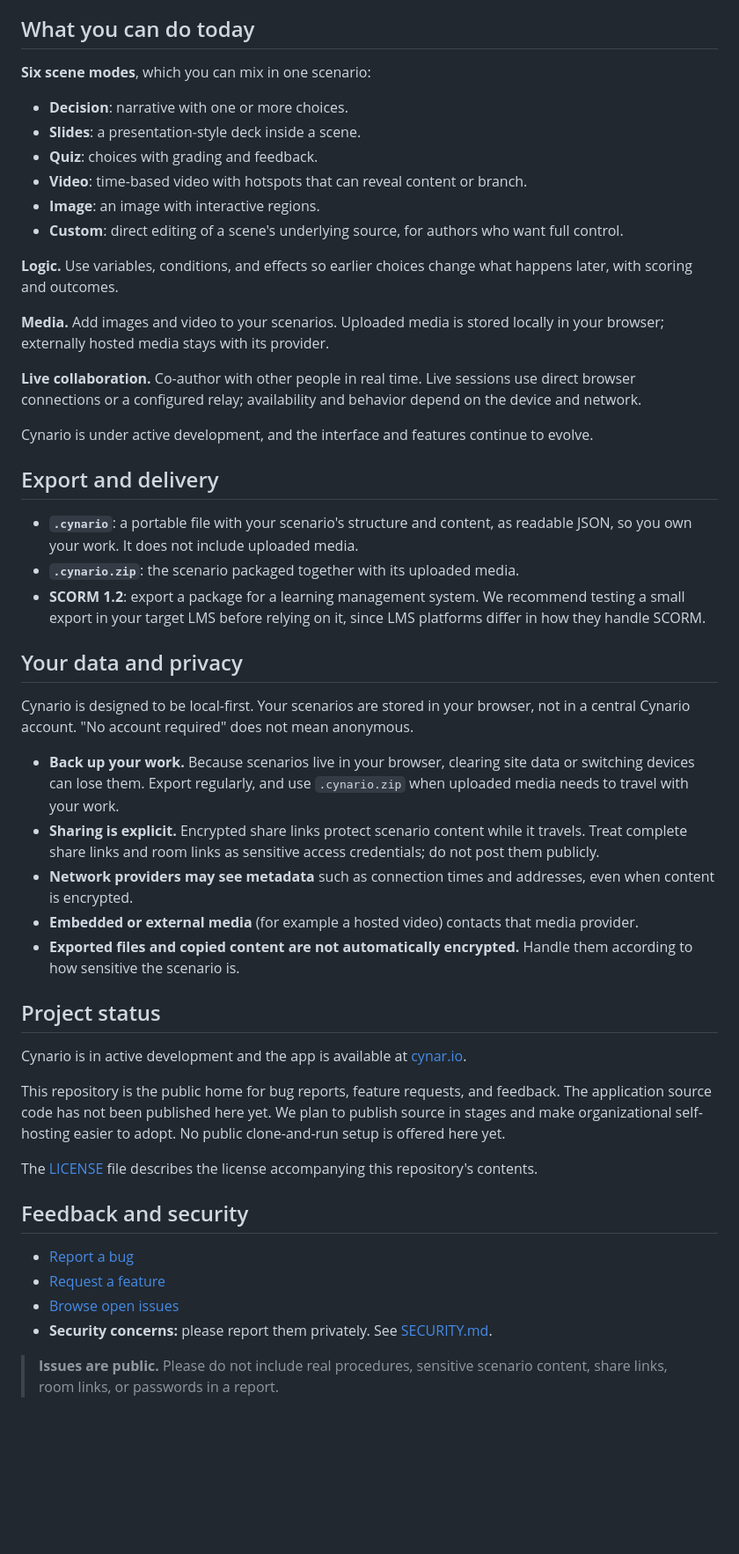
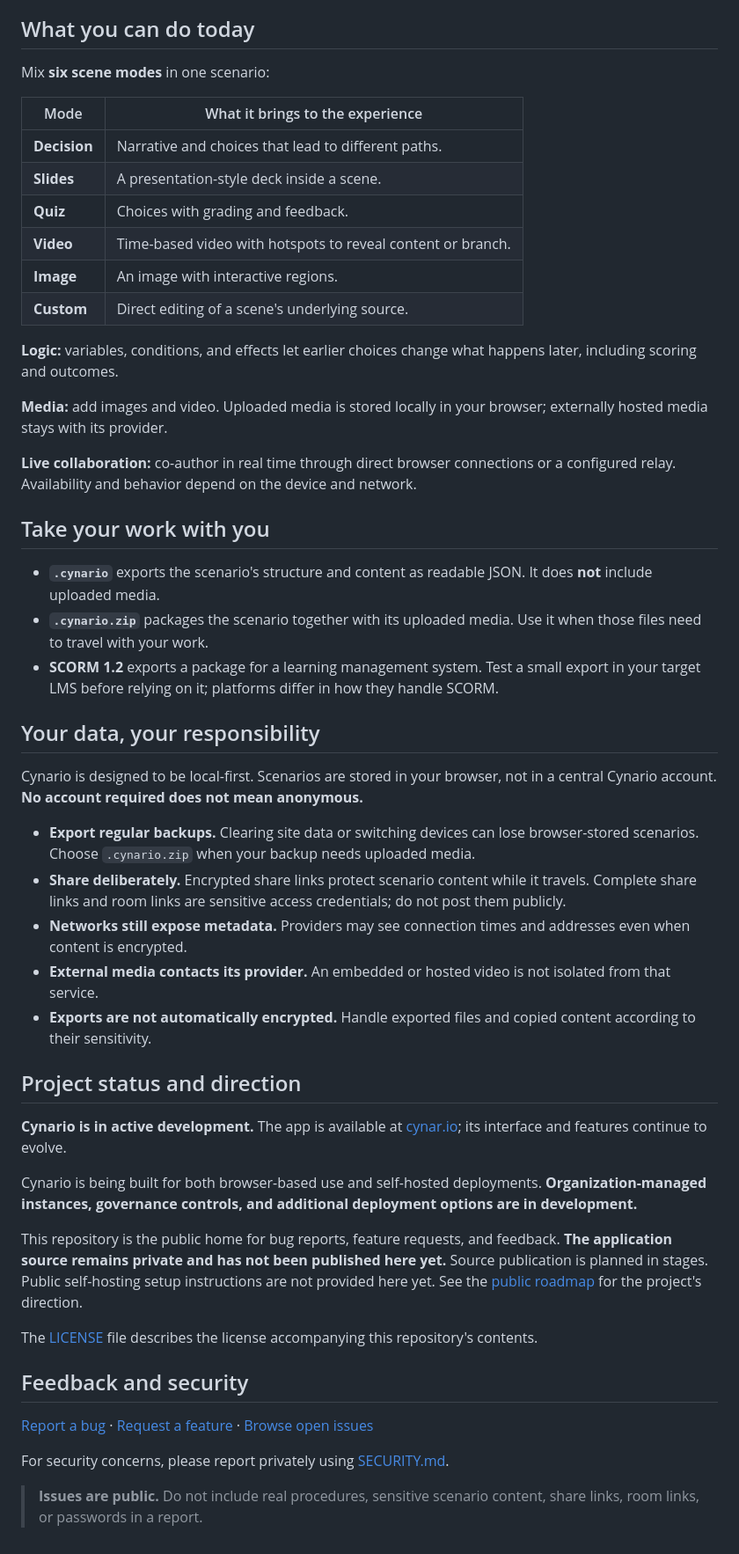
Before and after one commit to cybersader/cynario, a Markdown page: README.md, the part around one of its changes. Shown at 88% size. Rendered like a GitHub page; blank space fills up the shorter version.

```diff
--- a/README.md
+++ b/README.md
@@ -32,52 +42,53 @@ You can build:
 
 ## What you can do today
 
-**Six scene modes**, which you can mix in one scenario:
+Mix **six scene modes** in one scenario:
 
-- **Decision**: narrative with one or more choices.
-- **Slides**: a presentation-style deck inside a scene.
-- **Quiz**: choices with grading and feedback.
-- **Video**: time-based video with hotspots that can reveal content or branch.
-- **Image**: an image with interactive regions.
-- **Custom**: direct editing of a scene's underlying source, for authors who want full control.
+| Mode | What it brings to the experience |
+| --- | --- |
+| **Decision** | Narrative and choices that lead to different paths. |
+| **Slides** | A presentation-style deck inside a scene. |
+| **Quiz** | Choices with grading and feedback. |
+| **Video** | Time-based video with hotspots to reveal content or branch. |
+| **Image** | An image with interactive regions. |
+| **Custom** | Direct editing of a scene's underlying source. |
 
-**Logic.** Use variables, conditions, and effects so earlier choices change what happens later, with scoring and outcomes.
+**Logic:** variables, conditions, and effects let earlier choices change what happens later, including scoring and outcomes.
 
-**Media.** Add images and video to your scenarios. Uploaded media is stored locally in your browser; externally hosted media stays with its provider.
+**Media:** add images and video. Uploaded media is stored locally in your browser; externally hosted media stays with its provider.
 
-**Live collaboration.** Co-author with other people in real time. Live sessions use direct browser connections or a configured relay; availability and behavior depend on the device and network.
+**Live collaboration:** co-author in real time through direct browser connections or a configured relay. Availability and behavior depend on the device and network.
 
-Cynario is under active development, and the interface and features continue to evolve.
+## Take your work with you
 
-## Export and delivery
+- **`.cynario`** exports the scenario's structure and content as readable JSON. It does **not** include uploaded media.
+- **`.cynario.zip`** packages the scenario together with its uploaded media. Use it when those files need to travel with your work.
+- **SCORM 1.2** exports a package for a learning management system. Test a small export in your target LMS before relying on it; platforms differ in how they handle SCORM.
 
-- **`.cynario`**: a portable file with your scenario's structure and content, as readable JSON, so you own your work. It does not include uploaded media.
-- **`.cynario.zip`**: the scenario packaged together with its uploaded media.
-- **SCORM 1.2**: export a package for a learning management system. We recommend testing a small export in your target LMS before relying on it, since LMS platforms differ in how they handle SCORM.
+## Your data, your responsibility
 
-## Your data and privacy
+Cynario is designed to be local-first. Scenarios are stored in your browser, not in a central Cynario account. **No account required does not mean anonymous.**
 
-Cynario is designed to be local-first. Your scenarios are stored in your browser, not in a central Cynario account. "No account required" does not mean anonymous.
+- **Export regular backups.** Clearing site data or switching devices can lose browser-stored scenarios. Choose `.cynario.zip` when your backup needs uploaded media.
+- **Share deliberately.** Encrypted share links protect scenario content while it travels. Complete share links and room links are sensitive access credentials; do not post them publicly.
+- **Networks still expose metadata.** Providers may see connection times and addresses even when content is encrypted.
+- **External media contacts its provider.** An embedded or hosted video is not isolated from that service.
+- **Exports are not automatically encrypted.** Handle exported files and copied content according to their sensitivity.
 
-- **Back up your work.** Because scenarios live in your browser, clearing site data or switching devices can lose them. Export regularly, and use `.cynario.zip` when uploaded media needs to travel with your work.
-- **Sharing is explicit.** Encrypted share links protect scenario content while it travels. Treat complete share links and room links as sensitive access credentials; do not post them publicly.
-- **Network providers may see metadata** such as connection times and addresses, even when content is encrypted.
-- **Embedded or external media** (for example a hosted video) contacts that media provider.
-- **Exported files and copied content are not automatically encrypted.** Handle them according to how sensitive the scenario is.
+## Project status and direction
 
-## Project status
+**Cynario is in active development.** The app is available at [cynar.io](https://cynar.io); its interface and features continue to evolve.
 
-Cynario is in active development and the app is available at [cynar.io](https://cynar.io).
+Cynario is being built for both browser-based use and self-hosted deployments. **Organization-managed instances, governance controls, and additional deployment options are in development.**
 
-This repository is the public home for bug reports, feature requests, and feedback. The application source code has not been published here yet. We plan to publish source in stages and make organizational self-hosting easier to adopt. No public clone-and-run setup is offered here yet.
+This repository is the public home for bug reports, feature requests, and feedback. **The application source remains private and has not been published here yet.** Source publication is planned in stages. Public self-hosting setup instructions are not provided here yet. See the [public roadmap](https://cynar.io/roadmap/) for the project's direction.
 
 The [LICENSE](LICENSE) file describes the license accompanying this repository's contents.
 
 ## Feedback and security
 
-- [Report a bug](https://github.com/cybersader/cynario/issues/new?template=bug_report.yml)
-- [Request a feature](https://github.com/cybersader/cynario/issues/new?template=feature_request.yml)
-- [Browse open issues](https://github.com/cybersader/cynario/issues)
-- **Security concerns:** please report them privately. See [SECURITY.md](SECURITY.md).
+[Report a bug](https://github.com/cybersader/cynario/issues/new?template=bug_report.yml) · [Request a feature](https://github.com/cybersader/cynario/issues/new?template=feature_request.yml) · [Browse open issues](https://github.com/cybersader/cynario/issues)
 
-> **Issues are public.** Please do not include real procedures, sensitive scenario content, share links, room links, or passwords in a report.
+For security concerns, please report privately using [SECURITY.md](SECURITY.md).
+
+> **Issues are public.** Do not include real procedures, sensitive scenario content, share links, room links, or passwords in a report.
```
Also changed, not shown: other parts of README.md (+30 -20 lines), .github/assets/builder-overview.png (added), .github/assets/player-preview.png (added), 1 other file.
